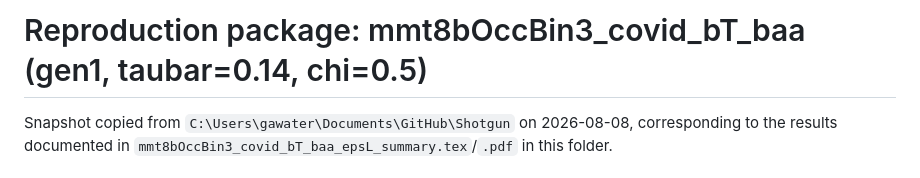
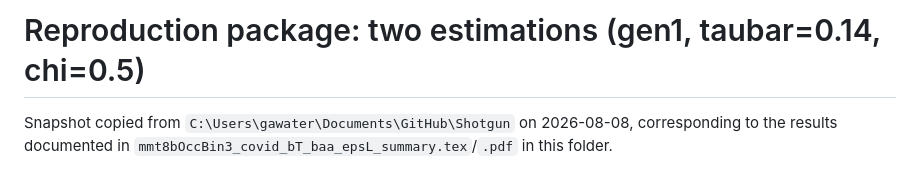
Before and after one commit to deseaux1966/Shotgun-2, a Markdown page: README_reproduction.md, the part around the change. Drawn GitHub-style.

Commit message:
Update reproduction package name in README

```diff
--- a/README_reproduction.md
+++ b/README_reproduction.md
@@ -1,4 +1,4 @@
-# Reproduction package: mmt8bOccBin3_covid_bT_baa (gen1, taubar=0.14, chi=0.5)
+# Reproduction package: two estimations (gen1, taubar=0.14, chi=0.5)
 
 Snapshot copied from `C:\Users\gawater\Documents\GitHub\Shotgun` on 2026-08-08,
 corresponding to the results documented in
```
